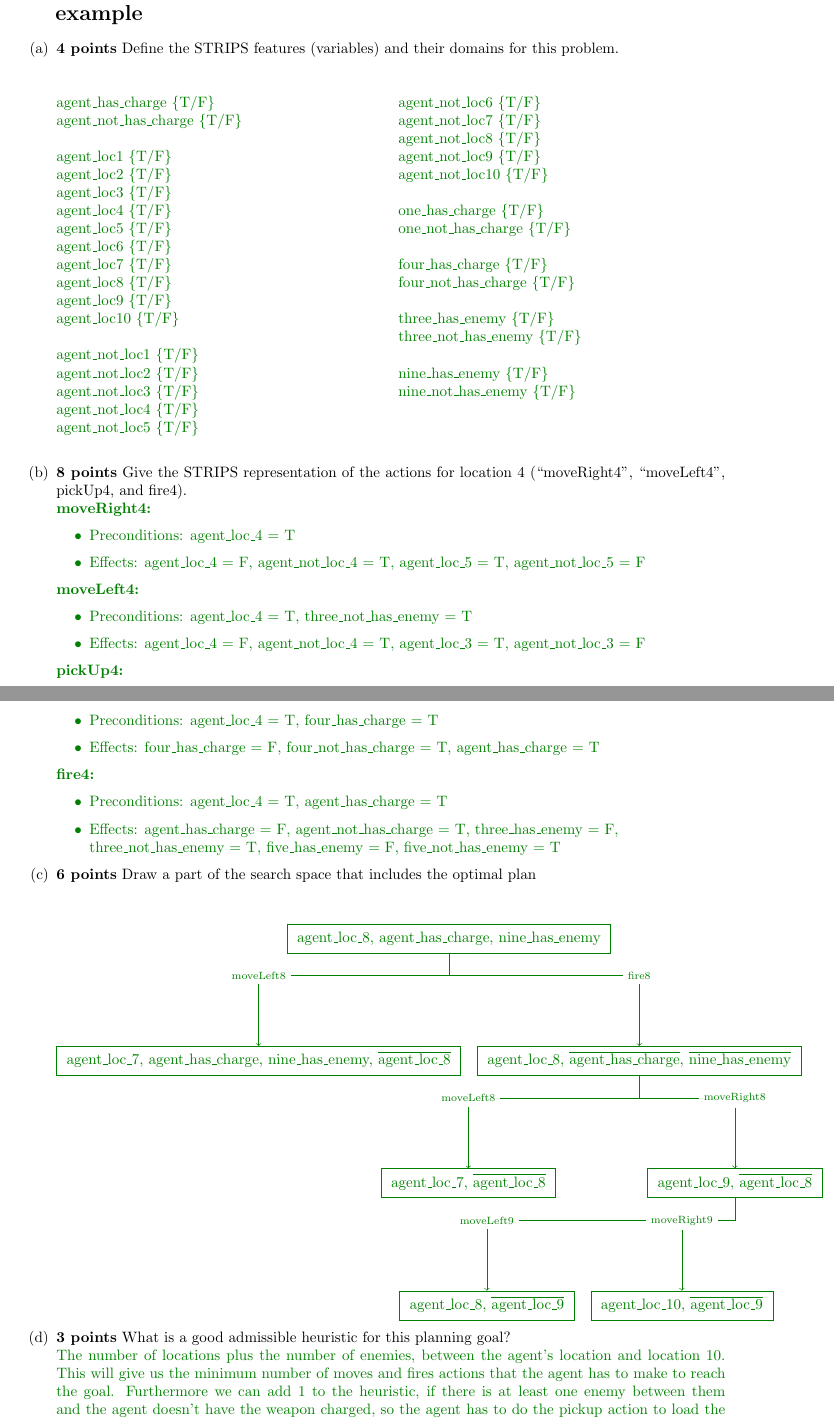
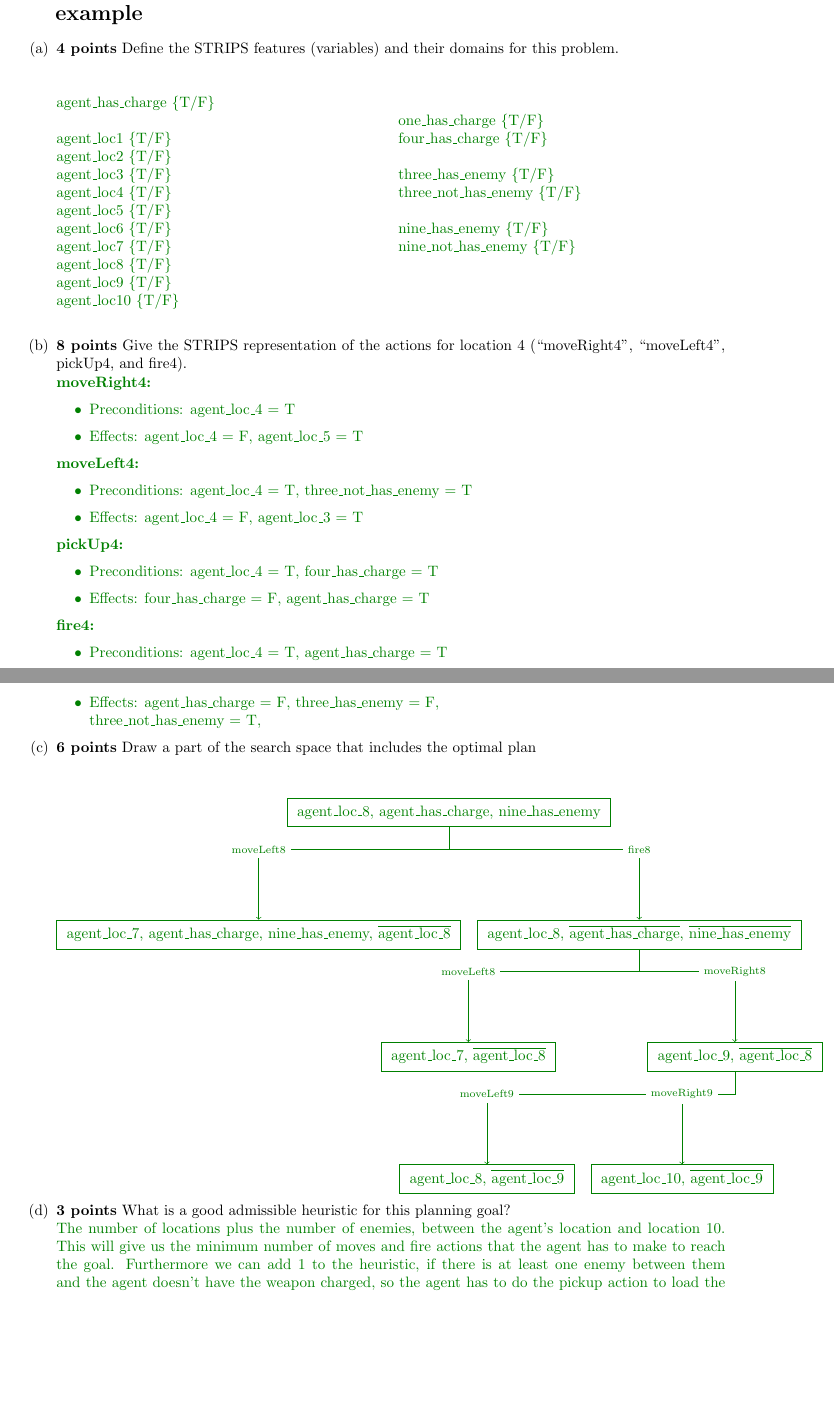
Before and after one commit to jatj/CPSC322, a LaTeX problem sheet (doc/Assignment_3.tex): two parts of pages 1 and 2 of 12 before the commit and two parts of pages 1 and 2 of 11 after it, joined at a grey line, cut so that both start at the same text, the shorter picture padded with empty space. Compiled offline with pdfLaTeX.

Commit message:
Update answers from 1

```diff
--- a/doc/Assignment_3.tex
+++ b/doc/Assignment_3.tex
@@ -105,8 +105,7 @@ sn edges/.style={
 
     \ans{
     		\begin{multicols}{2}
-                agent\_has\_charge \{T/F\} \\
-                agent\_not\_has\_charge \{T/F\} \\ \\
+                agent\_has\_charge \{T/F\} \\ \\
                 agent\_loc1   \{T/F\} \\
                 agent\_loc2   \{T/F\} \\
                 agent\_loc3   \{T/F\} \\
@@ -117,20 +116,8 @@ sn edges/.style={
                 agent\_loc8   \{T/F\} \\
                 agent\_loc9   \{T/F\} \\
                 agent\_loc10   \{T/F\} \\ \\
-                agent\_not\_loc1   \{T/F\} \\
-                agent\_not\_loc2   \{T/F\} \\
-                agent\_not\_loc3   \{T/F\} \\
-                agent\_not\_loc4   \{T/F\} \\
-                agent\_not\_loc5   \{T/F\} \\
-                agent\_not\_loc6   \{T/F\} \\
-                agent\_not\_loc7   \{T/F\} \\
-                agent\_not\_loc8   \{T/F\} \\
-                agent\_not\_loc9   \{T/F\} \\
-                agent\_not\_loc10   \{T/F\} \\ \\
                 one\_has\_charge \{T/F\} \\
-                one\_not\_has\_charge \{T/F\} \\ \\
-                four\_has\_charge \{T/F\} \\
-                four\_not\_has\_charge \{T/F\} \\ \\
+                four\_has\_charge \{T/F\} \\ \\
                 three\_has\_enemy \{T/F\} \\
                 three\_not\_has\_enemy \{T/F\} \\ \\
                 nine\_has\_enemy \{T/F\} \\
@@ -142,22 +129,22 @@ sn edges/.style={
         \textbf{moveRight4:}
         \begin{itemize}
             \item Preconditions:  agent\_loc\_4 = T
-            \item Effects: agent\_loc\_4 = F, agent\_not\_loc\_4 = T, agent\_loc\_5 = T, agent\_not\_loc\_5 = F
+            \item Effects: agent\_loc\_4 = F, agent\_loc\_5 = T
         \end{itemize}
         \textbf{moveLeft4:}
         \begin{itemize}
             \item Preconditions:  agent\_loc\_4 = T, three\_not\_has\_enemy = T
-            \item Effects: agent\_loc\_4 = F,  agent\_not\_loc\_4 = T, agent\_loc\_3 = T, agent\_not\_loc\_3 = F
+            \item Effects: agent\_loc\_4 = F, agent\_loc\_3 = T
         \end{itemize}
         \textbf{pickUp4:}
         \begin{itemize}
             \item Preconditions:  agent\_loc\_4 = T, four\_has\_charge = T
-            \item Effects: four\_has\_charge = F, four\_not\_has\_charge = T, agent\_has\_charge = T
+            \item Effects: four\_has\_charge = F, agent\_has\_charge = T
         \end{itemize}
         \textbf{fire4:}
         \begin{itemize}
             \item Preconditions: agent\_loc\_4 = T, agent\_has\_charge = T
-            \item Effects: agent\_has\_charge = F, agent\_not\_has\_charge = T, three\_has\_enemy = F,\\ three\_not\_has\_enemy = T, five\_has\_enemy = F, five\_not\_has\_enemy = T
+            \item Effects: agent\_has\_charge = F, three\_has\_enemy = F,\\ three\_not\_has\_enemy = T,
         \end{itemize}
     }
 
@@ -187,7 +174,7 @@ sn edges/.style={
         % takes into account that having a charge is necessary to reach the goal state. It is also
         % admissible because it will always be an underestimate of the real cost
         The number of locations plus the number of enemies, between the agent's location and location 10.
-        This will give us the minimum number of moves and fires actions that the agent has to make to
+        This will give us the minimum number of moves and fire actions that the agent has to make to
         reach the goal. Furthermore we can add 1 to the heuristic, if there is at least one enemy
         between them and the agent doesn't have the weapon charged, so the agent has to do the pickup
         action to load the weapon and then fire to the enemy that is between him and the goal.
```
Also changed, not shown: doc/Assignment_3.tex (19 more changed lines).
